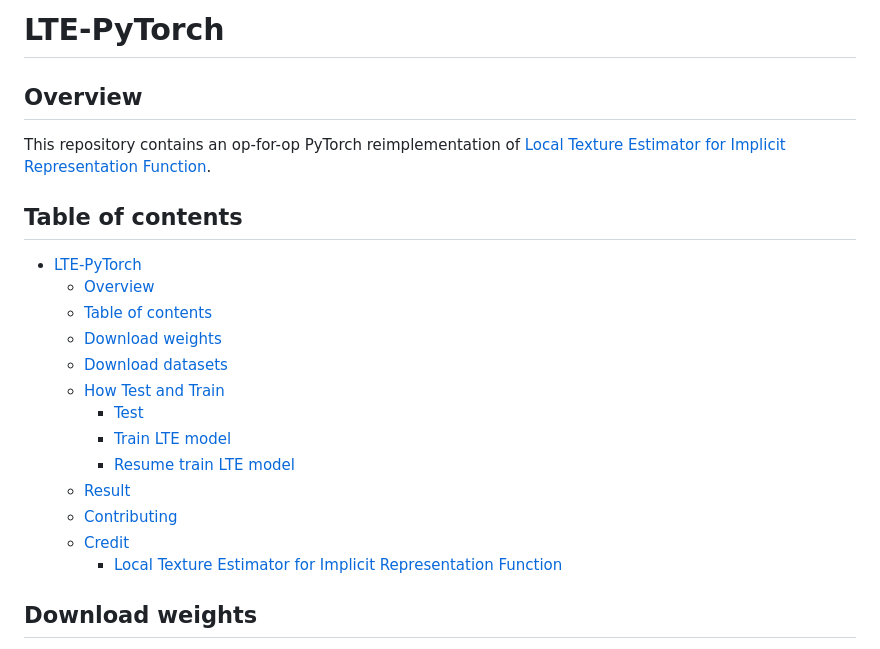
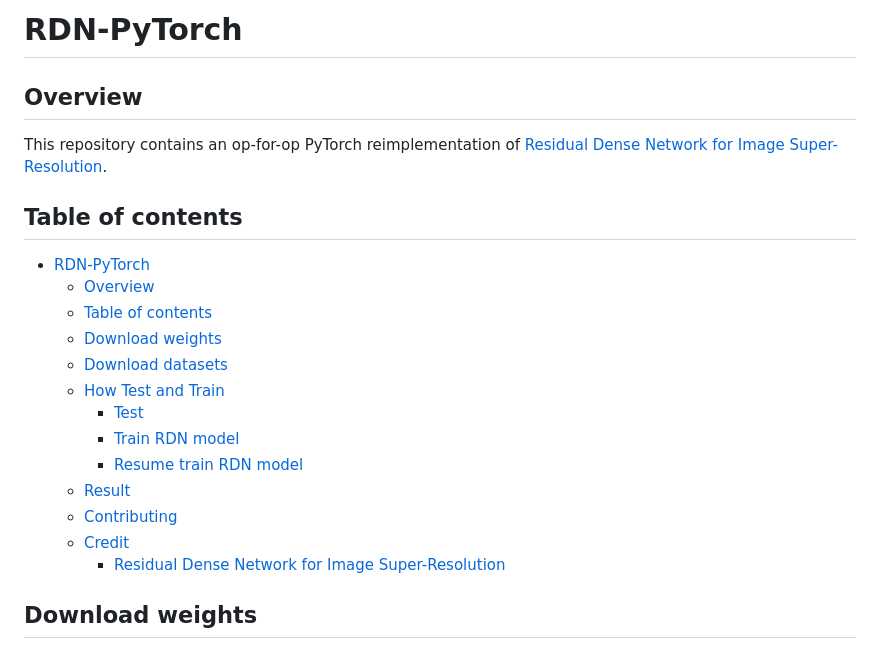
Before and after one commit to Lornatang/RDN-PyTorch, a Markdown page: README.md, the part around one of its changes. GitHub-like rendering.

```diff
--- a/README.md
+++ b/README.md
@@ -1,25 +1,25 @@
-# LTE-PyTorch
+# RDN-PyTorch
 
 ## Overview
 
 This repository contains an op-for-op PyTorch reimplementation
-of [Local Texture Estimator for Implicit Representation Function](https://arxiv.org/pdf/2111.08918v6.pdf).
+of [Residual Dense Network for Image Super-Resolution](https://arxiv.org/abs/1802.08797v2).
 
 ## Table of contents
 
-- [LTE-PyTorch](#lte-pytorch)
+- [RDN-PyTorch](#rdn-pytorch)
     - [Overview](#overview)
     - [Table of contents](#table-of-contents)
     - [Download weights](#download-weights)
     - [Download datasets](#download-datasets)
     - [How Test and Train](#how-test-and-train)
         - [Test](#test)
-        - [Train LTE model](#train-lte-model)
-        - [Resume train LTE model](#resume-train-lte-model)
+        - [Train RDN model](#train-rdn-model)
+        - [Resume train RDN model](#resume-train-rdn-model)
     - [Result](#result)
     - [Contributing](#contributing)
     - [Credit](#credit)
-        - [Local Texture Estimator for Implicit Representation Function](#local-texture-estimator-for-implicit-representation-function)
+        - [Residual Dense Network for Image Super-Resolution](#residual-dense-network-for-image-super-resolution)
 
 ## Download weights
 
```
Also changed, not shown: other parts of README.md (+42 -37 lines), figure/119082_sr.png (added), 2 other files.
